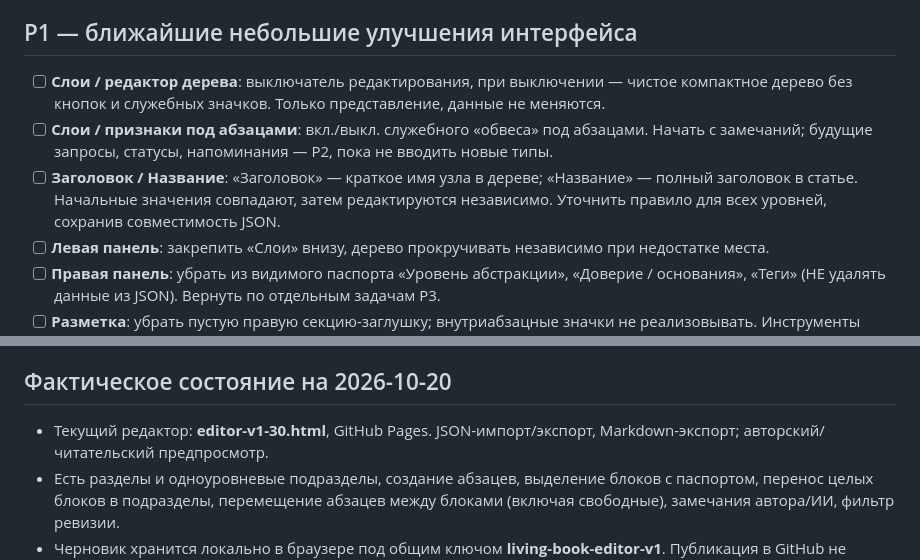
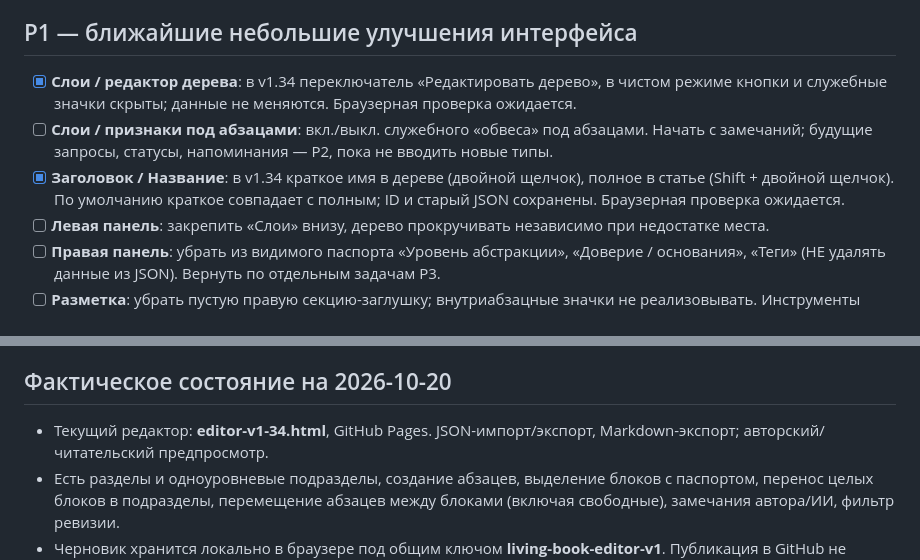
Before and after one commit to mmshuster2-source/living-book, a Markdown page: BACKLOG.md, 2 parts joined by grey strips. Rendered like a GitHub page.

Commit message:
Record tree clean mode and independent short labels in editor v1.34

```diff
--- a/BACKLOG.md
+++ b/BACKLOG.md
@@ -24,9 +24,9 @@
 - [ ] **P1 — очистка ранее возникших пустых блоков:** предусмотреть безопасное удаление уже осиротевших блоков (`⚠ ПУСТО`) по явному действию автора; учитывать связанные болванки, не удалять содержательные заготовки и не затрагивать абзацы. В v1.32 исправлено только возникновение новых пустых блоков при удалении последнего абзаца.
 
 ## P1 — ближайшие небольшие улучшения интерфейса
-- [ ] **Слои / редактор дерева**: выключатель редактирования, при выключении — чистое компактное дерево без кнопок и служебных значков. Только представление, данные не меняются.
+- [x] **Слои / редактор дерева**: в v1.34 переключатель «Редактировать дерево», в чистом режиме кнопки и служебные значки скрыты; данные не меняются. Браузерная проверка ожидается.
 - [ ] **Слои / признаки под абзацами**: вкл./выкл. служебного «обвеса» под абзацами. Начать с замечаний; будущие запросы, статусы, напоминания — P2, пока не вводить новые типы.
-- [ ] **Заголовок / Название**: «Заголовок» — краткое имя узла в дереве; «Название» — полный заголовок в статье. Начальные значения совпадают, затем редактируются независимо. Уточнить правило для всех уровней, сохранив совместимость JSON.
+- [x] **Заголовок / Название**: в v1.34 краткое имя в дереве (двойной щелчок), полное в статье (Shift + двойной щелчок). По умолчанию краткое совпадает с полным; ID и старый JSON сохранены. Браузерная проверка ожидается.
 - [ ] **Левая панель**: закрепить «Слои» внизу, дерево прокручивать независимо при недостатке места.
 - [ ] **Правая панель**: убрать из видимого паспорта «Уровень абстракции», «Доверие / основания», «Теги» (НЕ удалять данные из JSON). Вернуть по отдельным задачам P3.
 - [ ] **Разметка**: убрать пустую правую секцию-заглушку; внутриабзацные значки не реализовывать. Инструменты внимания должны жить под абзацем.
@@ -75,7 +75,7 @@
 - [ ] Отдельная читательская публикация, последующие издания и аналитика просмотров (в т.ч. эксперимент Facebook), когда материал будет готов.
 
 ## Фактическое состояние на 2026-10-20
-- Текущий редактор: **editor-v1-30.html**, GitHub Pages. JSON-импорт/экспорт, Markdown-экспорт; авторский/читательский предпросмотр.
+- Текущий редактор: **editor-v1-34.html**, GitHub Pages. JSON-импорт/экспорт, Markdown-экспорт; авторский/читательский предпросмотр.
 - Есть разделы и одноуровневые подразделы, создание абзацев, выделение блоков с паспортом, перенос целых блоков в подразделы, перемещение абзацев между блоками (включая свободные), замечания автора/ИИ, фильтр ревизии.
 - Черновик хранится локально в браузере под общим ключом **living-book-editor-v1**. Публикация в GitHub не обновляется автоматически; для перехода к библиотеке обязательны резервные копии и миграция.
 - Публичная страница **read-new-npp.html** — отдельная фиксированная версия, не тождественна последнему локальному тексту.
```
